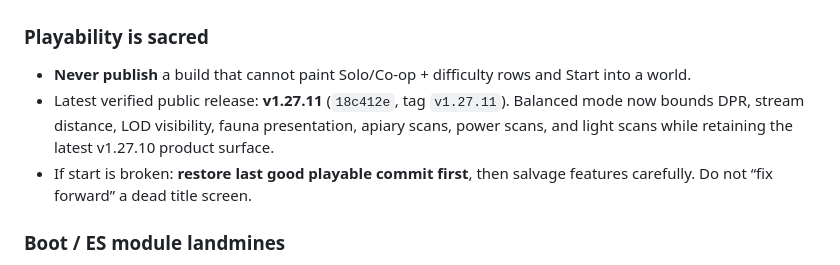
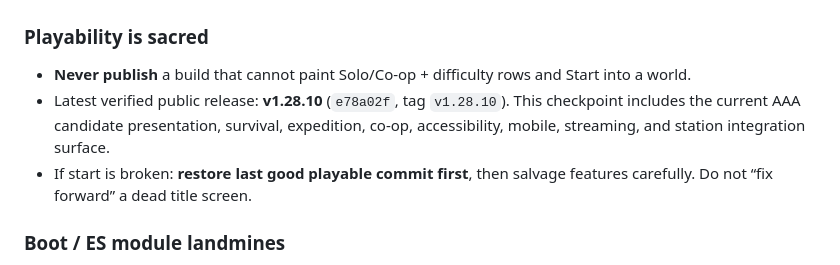
Before and after one commit to wdavidpence/frontier-survival, a Markdown page: docs/AGENT-STARTUP-BRIEF.md, the part around the change. GitHub-like rendering.

Commit message:
docs: record v1.28.10 publication

```diff
--- a/docs/AGENT-STARTUP-BRIEF.md
+++ b/docs/AGENT-STARTUP-BRIEF.md
@@ -62,7 +62,7 @@ If you only open one file after the project path, make it this one.
 
 ### Playability is sacred
 - **Never publish** a build that cannot paint Solo/Co-op + difficulty rows and Start into a world.
-- Latest verified public release: **v1.27.11** (`18c412e`, tag `v1.27.11`). Balanced mode now bounds DPR, stream distance, LOD visibility, fauna presentation, apiary scans, power scans, and light scans while retaining the latest v1.27.10 product surface.
+- Latest verified public release: **v1.28.10** (`e78a02f`, tag `v1.28.10`). This checkpoint includes the current AAA candidate presentation, survival, expedition, co-op, accessibility, mobile, streaming, and station integration surface.
 - If start is broken: **restore last good playable commit first**, then salvage features carefully. Do not “fix forward” a dead title screen.
 
 ### Boot / ES module landmines
```
Also changed, not shown: docs/session-handoff.md (+3 -3 lines).
